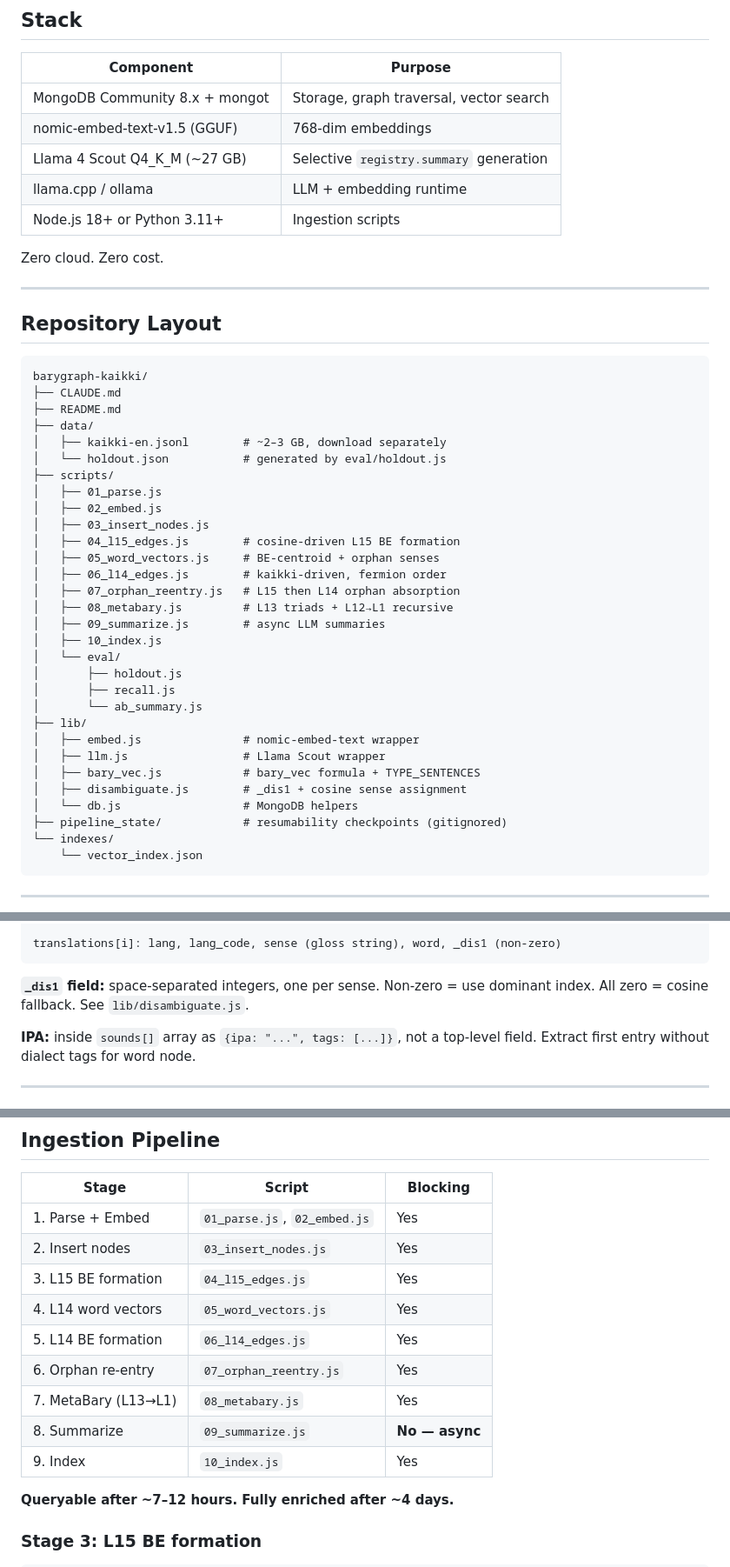
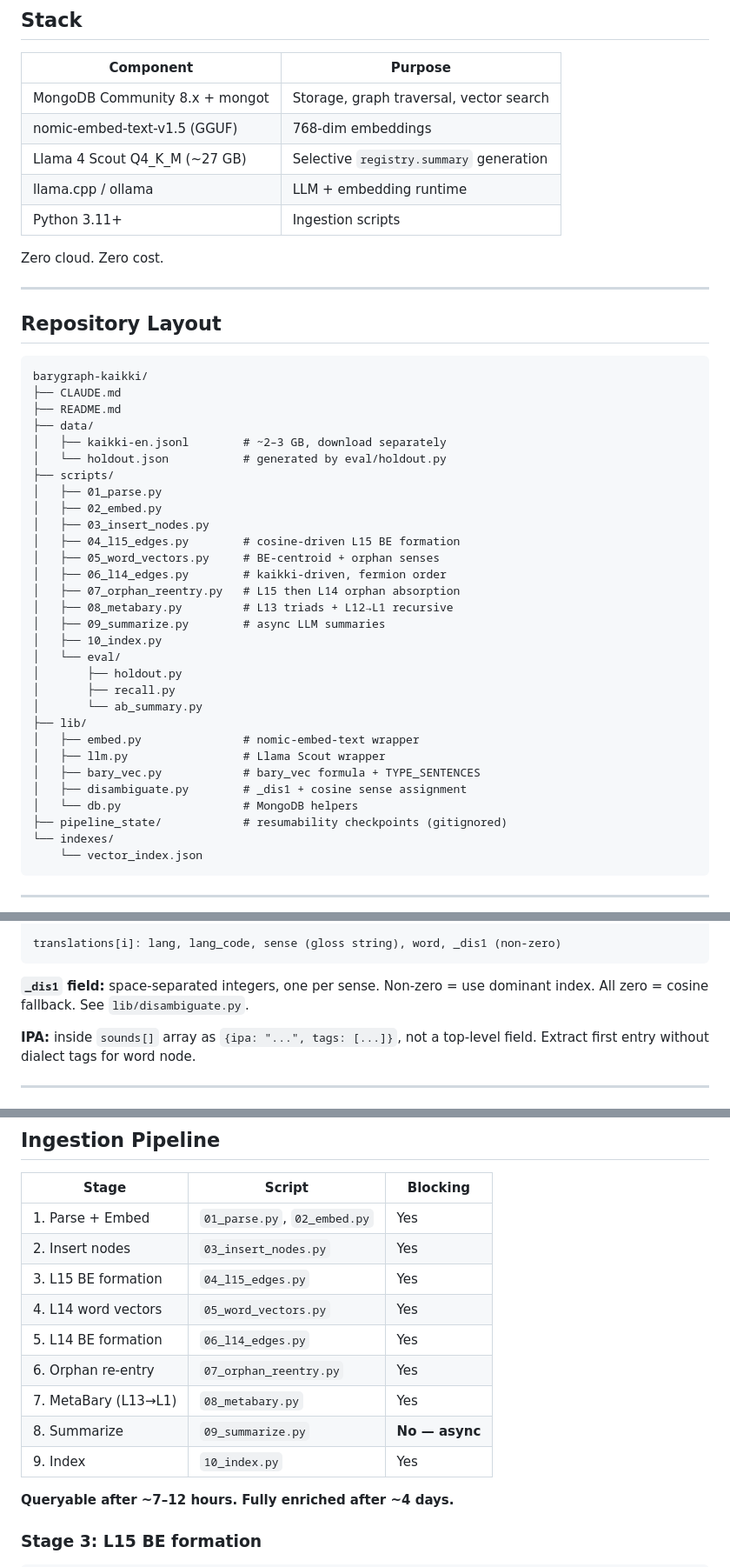
Before and after one commit to oleksiy-perepelytsya/bary-vector, a Markdown page: CLAUDE.md, 3 parts joined by grey strips. Shown at 87% size. Drawn GitHub-style.

Commit message:
fixes, Python default, MB formula fix

````diff
--- a/CLAUDE.md
+++ b/CLAUDE.md
@@ -38,7 +38,7 @@ synonym recall@20. Falsifiable — see Evaluation section.
 | nomic-embed-text-v1.5 (GGUF) | 768-dim embeddings |
 | Llama 4 Scout Q4_K_M (~27 GB) | Selective `registry.summary` generation |
 | llama.cpp / ollama | LLM + embedding runtime |
-| Node.js 18+ or Python 3.11+ | Ingestion scripts |
+| Python 3.11+ | Ingestion scripts |
 
 Zero cloud. Zero cost.
 
@@ -52,28 +52,28 @@ barygraph-kaikki/
 ├── README.md
 ├── data/
 │   ├── kaikki-en.jsonl        # ~2–3 GB, download separately
-│   └── holdout.json           # generated by eval/holdout.js
+│   └── holdout.json           # generated by eval/holdout.py
 ├── scripts/
-│   ├── 01_parse.js
-│   ├── 02_embed.js
-│   ├── 03_insert_nodes.js
-│   ├── 04_l15_edges.js        # cosine-driven L15 BE formation
-│   ├── 05_word_vectors.js     # BE-centroid + orphan senses
-│   ├── 06_l14_edges.js        # kaikki-driven, fermion order
-│   ├── 07_orphan_reentry.js   # L15 then L14 orphan absorption
-│   ├── 08_metabary.js         # L13 triads + L12→L1 recursive
-│   ├── 09_summarize.js        # async LLM summaries
-│   ├── 10_index.js
+│   ├── 01_parse.py
+│   ├── 02_embed.py
+│   ├── 03_insert_nodes.py
+│   ├── 04_l15_edges.py        # cosine-driven L15 BE formation
+│   ├── 05_word_vectors.py     # BE-centroid + orphan senses
+│   ├── 06_l14_edges.py        # kaikki-driven, fermion order
+│   ├── 07_orphan_reentry.py   # L15 then L14 orphan absorption
+│   ├── 08_metabary.py         # L13 triads + L12→L1 recursive
+│   ├── 09_summarize.py        # async LLM summaries
+│   ├── 10_index.py
 │   └── eval/
-│       ├── holdout.js
-│       ├── recall.js
-│       └── ab_summary.js
+│       ├── holdout.py
+│       ├── recall.py
+│       └── ab_summary.py
 ├── lib/
-│   ├── embed.js               # nomic-embed-text wrapper
-│   ├── llm.js                 # Llama Scout wrapper
-│   ├── bary_vec.js            # bary_vec formula + TYPE_SENTENCES
-│   ├── disambiguate.js        # _dis1 + cosine sense assignment
-│   └── db.js                  # MongoDB helpers
+│   ├── embed.py               # nomic-embed-text wrapper
+│   ├── llm.py                 # Llama Scout wrapper
+│   ├── bary_vec.py            # bary_vec formula + TYPE_SENTENCES
+│   ├── disambiguate.py        # _dis1 + cosine sense assignment
+│   └── db.py                  # MongoDB helpers
 ├── pipeline_state/            # resumability checkpoints (gitignored)
 └── indexes/
     └── vector_index.json
@@ -100,7 +100,7 @@ translations[i]: lang, lang_code, sense (gloss string), word, _dis1 (non-zero)
 ```
 
 **`_dis1` field:** space-separated integers, one per sense. Non-zero =
-use dominant index. All zero = cosine fallback. See `lib/disambiguate.js`.
+use dominant index. All zero = cosine fallback. See `lib/disambiguate.py`.
 
 **IPA:** inside `sounds[]` array as `{ipa: "...", tags: [...]}`, not a
 top-level field. Extract first entry without dialect tags for word node.
@@ -311,15 +311,15 @@ word_vector = normalize(sum(v(BE_i)) + sum(v(orphan_sense_j)))
 
 | Stage | Script | Blocking |
 |---|---|---|
-| 1. Parse + Embed | `01_parse.js`, `02_embed.js` | Yes |
-| 2. Insert nodes | `03_insert_nodes.js` | Yes |
-| 3. L15 BE formation | `04_l15_edges.js` | Yes |
-| 4. L14 word vectors | `05_word_vectors.js` | Yes |
-| 5. L14 BE formation | `06_l14_edges.js` | Yes |
-| 6. Orphan re-entry | `07_orphan_reentry.js` | Yes |
-| 7. MetaBary (L13→L1) | `08_metabary.js` | Yes |
-| 8. Summarize | `09_summarize.js` | **No — async** |
-| 9. Index | `10_index.js` | Yes |
+| 1. Parse + Embed | `01_parse.py`, `02_embed.py` | Yes |
+| 2. Insert nodes | `03_insert_nodes.py` | Yes |
+| 3. L15 BE formation | `04_l15_edges.py` | Yes |
+| 4. L14 word vectors | `05_word_vectors.py` | Yes |
+| 5. L14 BE formation | `06_l14_edges.py` | Yes |
+| 6. Orphan re-entry | `07_orphan_reentry.py` | Yes |
+| 7. MetaBary (L13→L1) | `08_metabary.py` | Yes |
+| 8. Summarize | `09_summarize.py` | **No — async** |
+| 9. Index | `10_index.py` | Yes |
 
 **Queryable after ~7–12 hours. Fully enriched after ~4 days.**
 
````
Also changed, not shown: other parts of CLAUDE.md (+2 -2 lines), BaryGraph_Kaikki_PoC_v0.4.md (+1 -1 lines).
